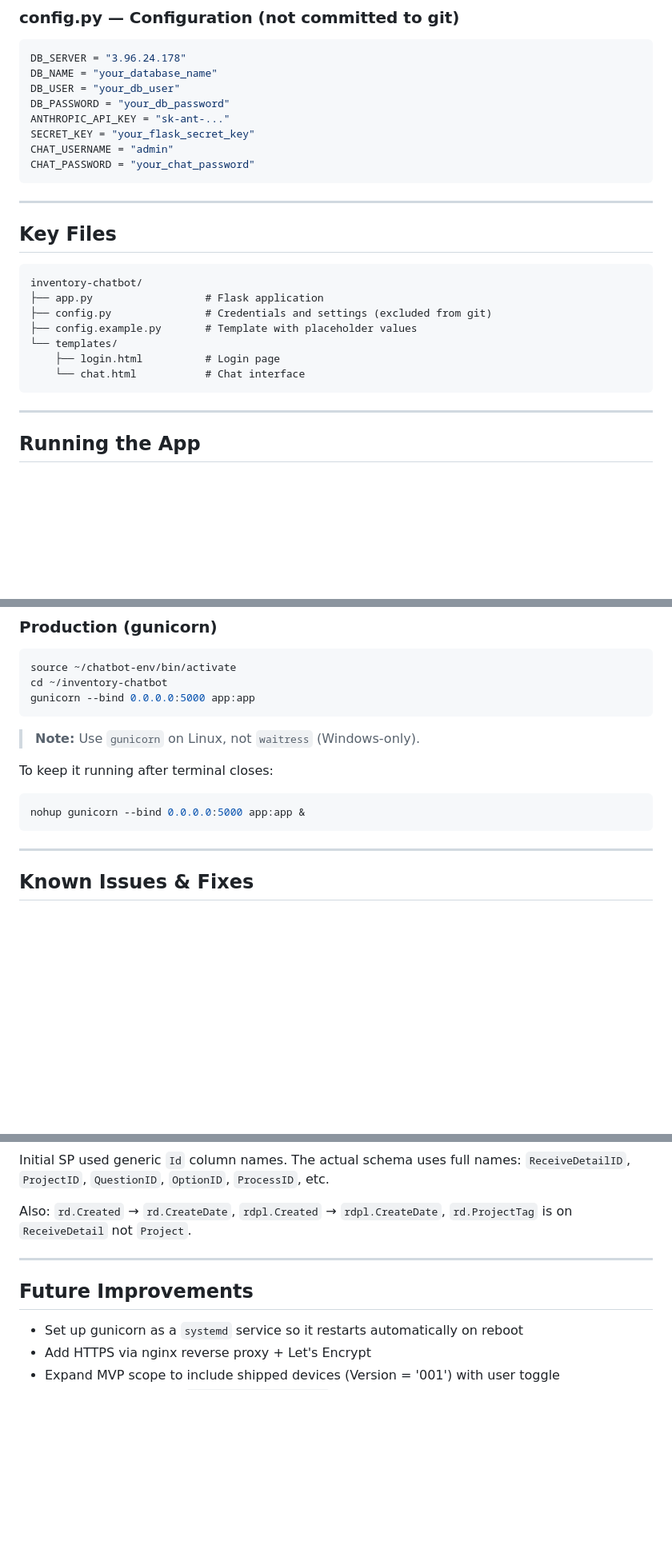
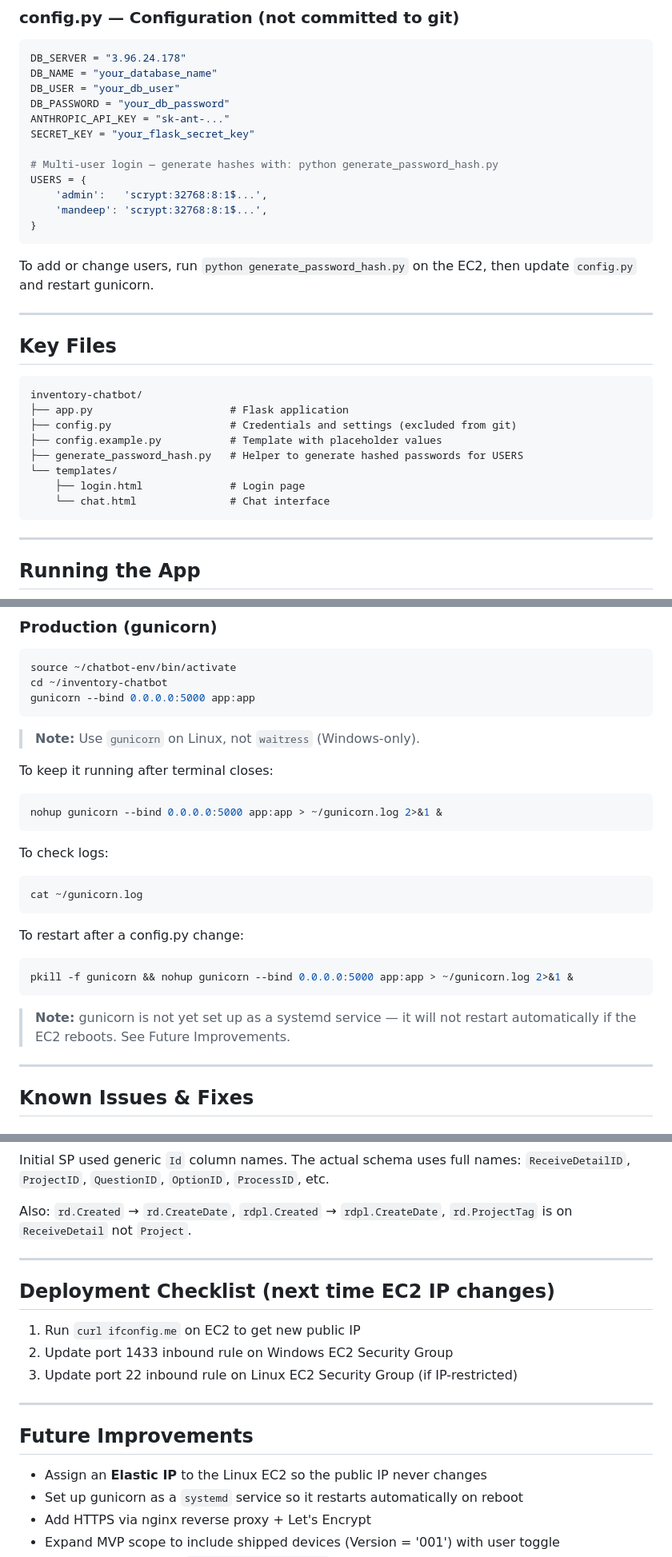
Before and after one commit to Fayz12345/inventory-chatbot, a Markdown page: README.md, 3 parts joined by grey strips. Shown at 80% size. Rendered like a GitHub page; blank space fills up the shorter version.

Commit message:
Update README with current infrastructure state
Co-Authored-By: Claude Sonnet 4.6 <noreply@anthropic.com>

````diff
--- a/README.md
+++ b/README.md
@@ -199,9 +199,15 @@ DB_USER = "your_db_user"
 DB_PASSWORD = "your_db_password"
 ANTHROPIC_API_KEY = "sk-ant-..."
 SECRET_KEY = "your_flask_secret_key"
-CHAT_USERNAME = "admin"
-CHAT_PASSWORD = "your_chat_password"
+
+# Multi-user login — generate hashes with: python generate_password_hash.py
+USERS = {
+    'admin':   'scrypt:32768:8:1$...',
+    'mandeep': 'scrypt:32768:8:1$...',
+}
 ```
+
+To add or change users, run `python generate_password_hash.py` on the EC2, then update `config.py` and restart gunicorn.
 
 ---
 
@@ -209,12 +215,13 @@ CHAT_PASSWORD = "your_chat_password"
 
 ```
 inventory-chatbot/
-├── app.py                  # Flask application
-├── config.py               # Credentials and settings (excluded from git)
-├── config.example.py       # Template with placeholder values
+├── app.py                      # Flask application
+├── config.py                   # Credentials and settings (excluded from git)
+├── config.example.py           # Template with placeholder values
+├── generate_password_hash.py   # Helper to generate hashed passwords for USERS
 └── templates/
-    ├── login.html          # Login page
-    └── chat.html           # Chat interface
+    ├── login.html              # Login page
+    └── chat.html               # Chat interface
 ```
 
 ---
@@ -243,8 +250,20 @@ gunicorn --bind 0.0.0.0:5000 app:app
 
 To keep it running after terminal closes:
 ```bash
-nohup gunicorn --bind 0.0.0.0:5000 app:app &
+nohup gunicorn --bind 0.0.0.0:5000 app:app > ~/gunicorn.log 2>&1 &
 ```
+
+To check logs:
+```bash
+cat ~/gunicorn.log
+```
+
+To restart after a config.py change:
+```bash
+pkill -f gunicorn && nohup gunicorn --bind 0.0.0.0:5000 app:app > ~/gunicorn.log 2>&1 &
+```
+
+> **Note:** gunicorn is not yet set up as a systemd service — it will not restart automatically if the EC2 reboots. See Future Improvements.
 
 ---
 
@@ -291,8 +312,17 @@ Also: `rd.Created` → `rd.CreateDate`, `rdpl.Created` → `rdpl.CreateDate`, `r
 
 ---
 
+## Deployment Checklist (next time EC2 IP changes)
+
+1. Run `curl ifconfig.me` on EC2 to get new public IP
+2. Update port 1433 inbound rule on Windows EC2 Security Group
+3. Update port 22 inbound rule on Linux EC2 Security Group (if IP-restricted)
+
+---
+
 ## Future Improvements
 
+- Assign an **Elastic IP** to the Linux EC2 so the public IP never changes
 - Set up gunicorn as a `systemd` service so it restarts automatically on reboot
 - Add HTTPS via nginx reverse proxy + Let's Encrypt
 - Expand MVP scope to include shipped devices (Version = '001') with user toggle
````
Also changed, not shown: other parts of README.md (+7 -5 lines).
